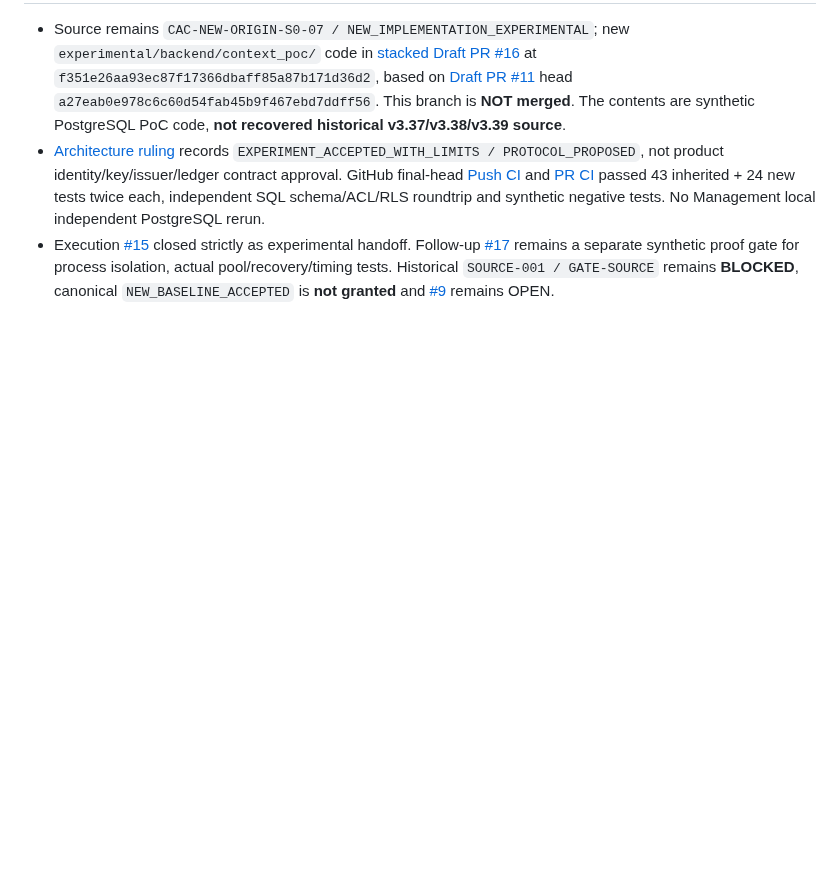
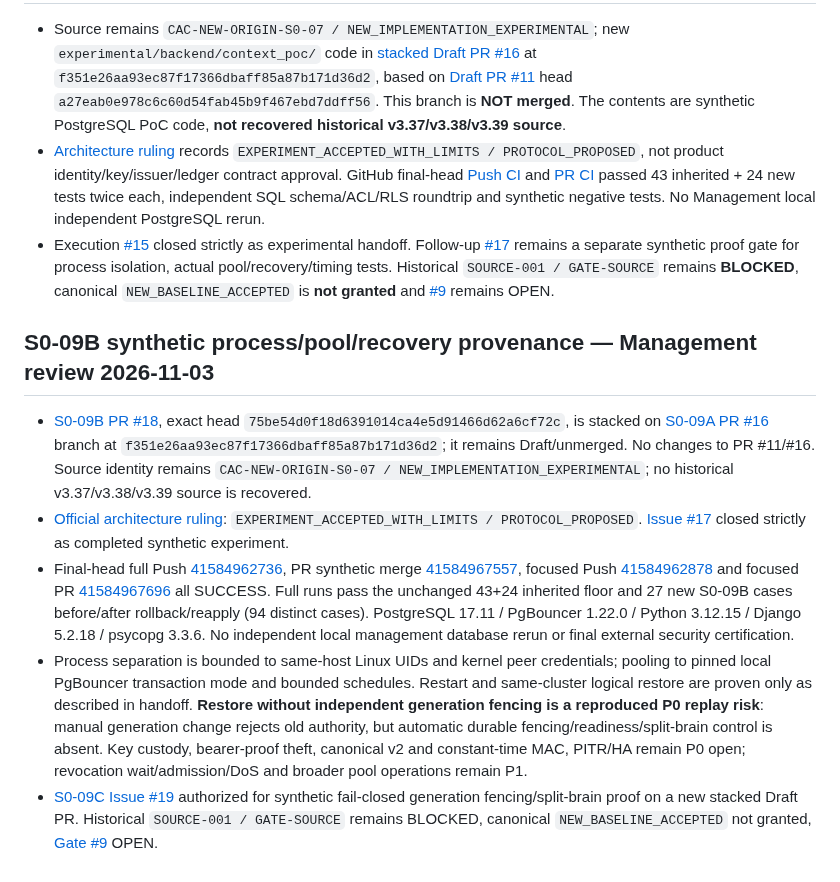
Before and after one commit to alireza-anari/cac-project, a Markdown page: docs/SOURCE_ARTIFACTS.md, the part around the change. Rendered like a GitHub page; blank space fills up the shorter version.

Commit message:
docs: record S0-09B experimental provenance and P0 restore risk

```diff
--- a/docs/SOURCE_ARTIFACTS.md
+++ b/docs/SOURCE_ARTIFACTS.md
@@ -89,3 +89,12 @@ The reviewed, docs/audit-only source inventory was merged via [PR #8](https://gi
 - Source remains `CAC-NEW-ORIGIN-S0-07 / NEW_IMPLEMENTATION_EXPERIMENTAL`; new `experimental/backend/context_poc/` code in [stacked Draft PR #16](https://github.com/alireza-anari/cac-project/pull/16) at `f351e26aa93ec87f17366dbaff85a87b171d36d2`, based on [Draft PR #11](https://github.com/alireza-anari/cac-project/pull/11) head `a27eab0e978c6c60d54fab45b9f467ebd7ddff56`. This branch is **NOT merged**. The contents are synthetic PostgreSQL PoC code, **not recovered historical v3.37/v3.38/v3.39 source**.
 - [Architecture ruling](architecture/S0_09A_ARCHITECTURE_RULING.md) records `EXPERIMENT_ACCEPTED_WITH_LIMITS / PROTOCOL_PROPOSED`, not product identity/key/issuer/ledger contract approval. GitHub final-head [Push CI](https://github.com/alireza-anari/cac-project/actions/runs/41578052301) and [PR CI](https://github.com/alireza-anari/cac-project/actions/runs/41578057672) passed 43 inherited + 24 new tests twice each, independent SQL schema/ACL/RLS roundtrip and synthetic negative tests. No Management local independent PostgreSQL rerun.
 - Execution [#15](https://github.com/alireza-anari/cac-project/issues/15) closed strictly as experimental handoff. Follow-up [#17](https://github.com/alireza-anari/cac-project/issues/17) remains a separate synthetic proof gate for process isolation, actual pool/recovery/timing tests. Historical `SOURCE-001 / GATE-SOURCE` remains **BLOCKED**, canonical `NEW_BASELINE_ACCEPTED` is **not granted** and [#9](https://github.com/alireza-anari/cac-project/issues/9) remains OPEN.
+
+
+## S0-09B synthetic process/pool/recovery provenance — Management review 2026-11-03
+
+- [S0-09B PR #18](https://github.com/alireza-anari/cac-project/pull/18), exact head `75be54d0f18d6391014ca4e5d91466d62a6cf72c`, is stacked on [S0-09A PR #16](https://github.com/alireza-anari/cac-project/pull/16) branch at `f351e26aa93ec87f17366dbaff85a87b171d36d2`; it remains Draft/unmerged. No changes to PR #11/#16. Source identity remains `CAC-NEW-ORIGIN-S0-07 / NEW_IMPLEMENTATION_EXPERIMENTAL`; no historical v3.37/v3.38/v3.39 source is recovered.
+- [Official architecture ruling](architecture/S0_09B_ARCHITECTURE_RULING.md): `EXPERIMENT_ACCEPTED_WITH_LIMITS / PROTOCOL_PROPOSED`. [Issue #17](https://github.com/alireza-anari/cac-project/issues/17) closed strictly as completed synthetic experiment.
+- Final-head full Push [41584962736](https://github.com/alireza-anari/cac-project/actions/runs/41584962736), PR synthetic merge [41584967557](https://github.com/alireza-anari/cac-project/actions/runs/41584967557), focused Push [41584962878](https://github.com/alireza-anari/cac-project/actions/runs/41584962878) and focused PR [41584967696](https://github.com/alireza-anari/cac-project/actions/runs/41584967696) all SUCCESS. Full runs pass the unchanged 43+24 inherited floor and 27 new S0-09B cases before/after rollback/reapply (94 distinct cases). PostgreSQL 17.11 / PgBouncer 1.22.0 / Python 3.12.15 / Django 5.2.18 / psycopg 3.3.6. No independent local management database rerun or final external security certification.
+- Process separation is bounded to same-host Linux UIDs and kernel peer credentials; pooling to pinned local PgBouncer transaction mode and bounded schedules. Restart and same-cluster logical restore are proven only as described in handoff. **Restore without independent generation fencing is a reproduced P0 replay risk**: manual generation change rejects old authority, but automatic durable fencing/readiness/split-brain control is absent. Key custody, bearer-proof theft, canonical v2 and constant-time MAC, PITR/HA remain P0 open; revocation wait/admission/DoS and broader pool operations remain P1.
+- [S0-09C Issue #19](https://github.com/alireza-anari/cac-project/issues/19) authorized for synthetic fail-closed generation fencing/split-brain proof on a new stacked Draft PR. Historical `SOURCE-001 / GATE-SOURCE` remains BLOCKED, canonical `NEW_BASELINE_ACCEPTED` not granted, [Gate #9](https://github.com/alireza-anari/cac-project/issues/9) OPEN.
```
